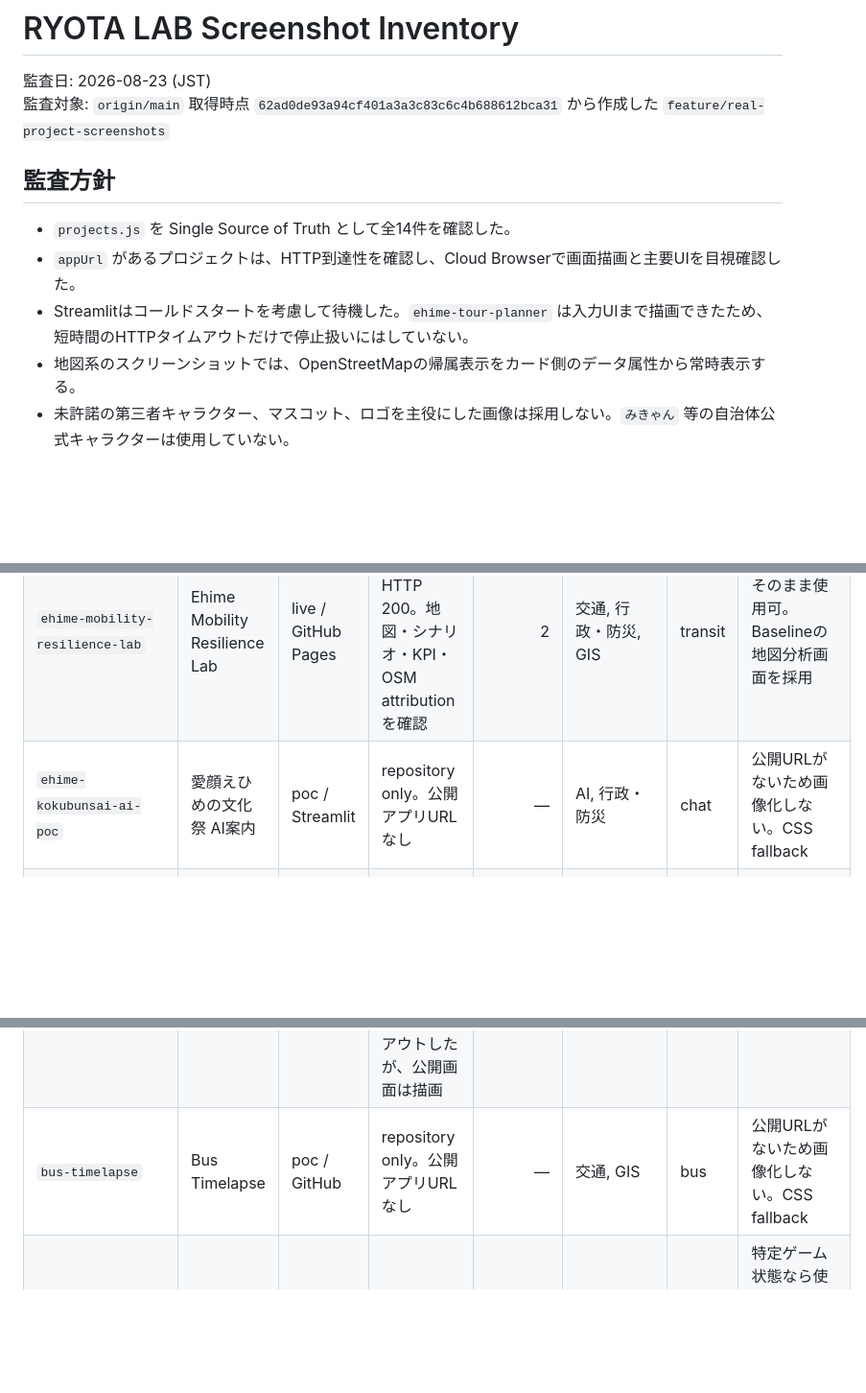
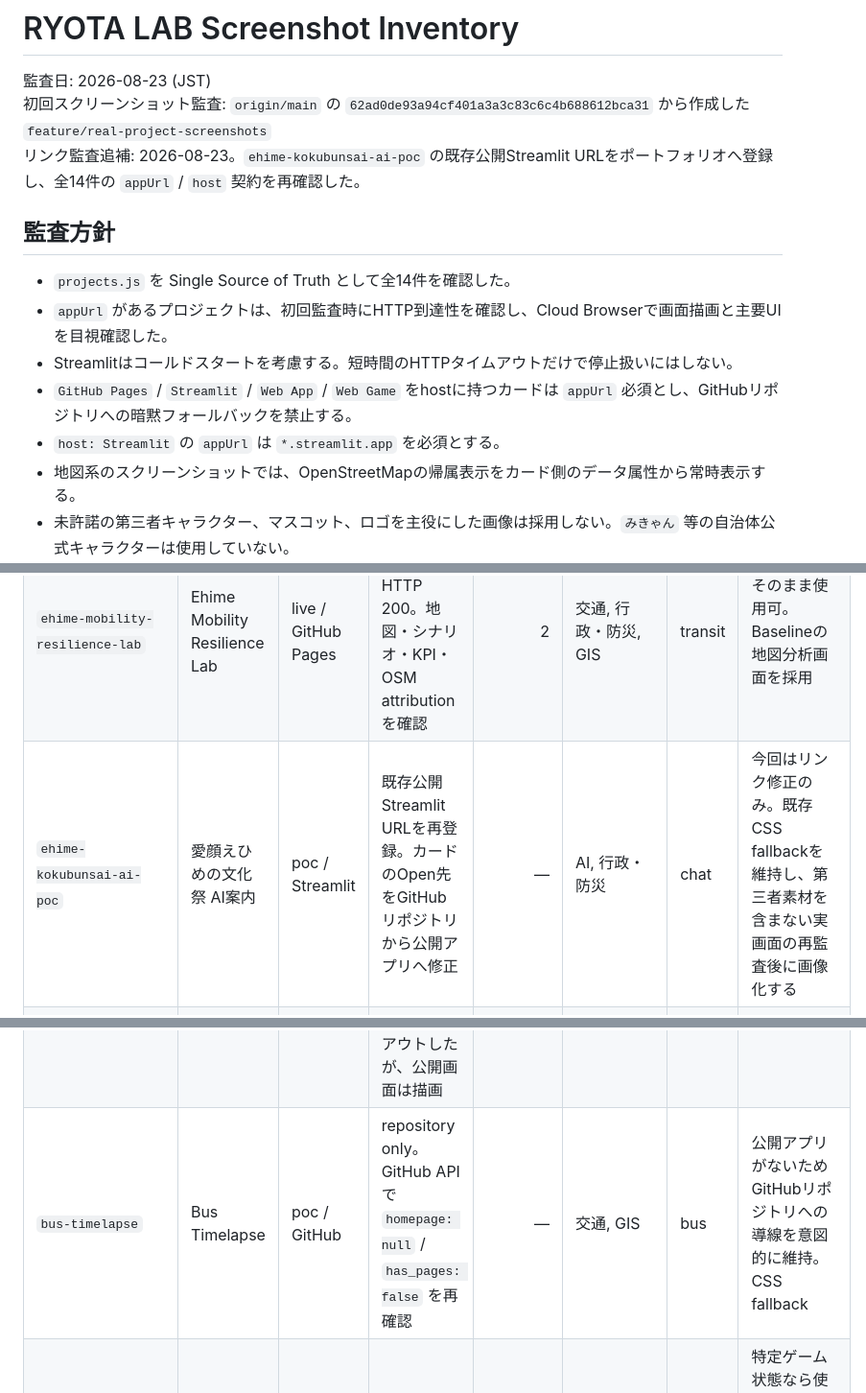
Before and after one commit to ryotamatsuki/ryotamatsuki.github.io, a Markdown page: docs/SCREENSHOT_INVENTORY.md, 3 parts joined by grey strips. Shown at 96% size. GitHub-like rendering; blank space fills up the shorter version.

Commit message:
docs: correct cultural festival app audit

```diff
--- a/docs/SCREENSHOT_INVENTORY.md
+++ b/docs/SCREENSHOT_INVENTORY.md
@@ -1,13 +1,16 @@
 # RYOTA LAB Screenshot Inventory
 
 監査日: 2026-08-23 (JST)
-監査対象: `origin/main` 取得時点 `62ad0de93a94cf401a3a3c83c6c4b688612bca31` から作成した `feature/real-project-screenshots`
+初回スクリーンショット監査: `origin/main` の `62ad0de93a94cf401a3a3c83c6c4b688612bca31` から作成した `feature/real-project-screenshots`
+リンク監査追補: 2026-08-23。`ehime-kokubunsai-ai-poc` の既存公開Streamlit URLをポートフォリオへ登録し、全14件の `appUrl` / `host` 契約を再確認した。
 
 ## 監査方針
 
 - `projects.js` を Single Source of Truth として全14件を確認した。
-- `appUrl` があるプロジェクトは、HTTP到達性を確認し、Cloud Browserで画面描画と主要UIを目視確認した。
-- Streamlitはコールドスタートを考慮して待機した。`ehime-tour-planner` は入力UIまで描画できたため、短時間のHTTPタイムアウトだけで停止扱いにはしていない。
+- `appUrl` があるプロジェクトは、初回監査時にHTTP到達性を確認し、Cloud Browserで画面描画と主要UIを目視確認した。
+- Streamlitはコールドスタートを考慮する。短時間のHTTPタイムアウトだけで停止扱いにはしない。
+- `GitHub Pages` / `Streamlit` / `Web App` / `Web Game` をhostに持つカードは `appUrl` 必須とし、GitHubリポジトリへの暗黙フォールバックを禁止する。
+- `host: Streamlit` の `appUrl` は `*.streamlit.app` を必須とする。
 - 地図系のスクリーンショットでは、OpenStreetMapの帰属表示をカード側のデータ属性から常時表示する。
 - 未許諾の第三者キャラクター、マスコット、ロゴを主役にした画像は採用しない。`みきゃん` 等の自治体公式キャラクターは使用していない。
 
@@ -17,7 +20,7 @@
 |---|---|---|---|---:|---|---|---|
 | `ehime-evacuation-risk-map` | 南海トラフ・本当に逃げられるかマップ | live / GitHub Pages | LIVE confirmed, HTTP 200。Cloud BrowserではWebGL無効のため地図領域が明示的フォールバック表示 | 1 | 行政・防災, GIS | map | 特定画面なら使用可。KPI・分析条件が一目で分かる実画面を採用。OSM帰属をカードに表示 |
 | `ehime-mobility-resilience-lab` | Ehime Mobility Resilience Lab | live / GitHub Pages | LIVE confirmed, HTTP 200。地図・シナリオ・KPI・OSM attributionを確認 | 2 | 交通, 行政・防災, GIS | transit | そのまま使用可。Baselineの地図分析画面を採用 |
-| `ehime-kokubunsai-ai-poc` | 愛顔えひめの文化祭 AI案内 | poc / Streamlit | repository only。公開アプリURLなし | — | AI, 行政・防災 | chat | 公開URLがないため画像化しない。CSS fallback |
+| `ehime-kokubunsai-ai-poc` | 愛顔えひめの文化祭 AI案内 | poc / Streamlit | 既存公開Streamlit URLを再登録。カードのOpen先をGitHubリポジトリから公開アプリへ修正 | — | AI, 行政・防災 | chat | 今回はリンク修正のみ。既存CSS fallbackを維持し、第三者素材を含まない実画面の再監査後に画像化する |
 | `ehime-aed-rescue-map` | AED Rescue Map | live / GitHub Pages | LIVE confirmed, HTTP 200。AED・未カバー人口・次の1台候補を確認 | — | 行政・防災, GIS | aed | そのまま使用可。KPI・地図・推薦候補を含む画面を採用。OSM帰属をカードに表示 |
 | `yokaizukan` | 妖怪図鑑 | live / Web App | LIVE confirmed, HTTP 200。ポータルの自作図鑑イラストと導線を確認 | — | 教育, ゲーム | yokai | 自作/生成イラストを含むポータル画面を採用。第三者公式キャラクターは確認されない |
 | `ehime-quiz` | Ehime Quiz | live / Web Game | LIVE confirmed, HTTP 200 | — | ゲーム, 教育 | quiz | 画面は使用可能だが、ヒーロー内の人物ビジュアルの権利 provenance が確認できないため画像採用を見送る。CSS fallback |
@@ -25,7 +28,7 @@
 | `kumamotoshienmap` | 熊本支援マップ | live / GitHub Pages | LIVE confirmed, HTTP 200。短縮URLから確認済みのHTMLへリダイレクト | — | 行政・防災, GIS | map | 概要画面を採用。`appUrl` は確認済みの深いHTMLへ固定 |
 | `hime-star-journey` | Hime Star Journey | live / Web Game | LIVE confirmed, HTTP 200。`はじめから` 後のプロローグ画面を確認 | — | ゲーム | space | タイトルではなくゲーム内プロローグ画面を採用。アプリ固有の自作キャラクターのみ |
 | `ehime-tour-planner` | Ehime Tour Planner | live / Streamlit | LIVE but cold start / Streamlit。Cloud Browserでは約18秒待機後に入力UIを確認。HTTP fetchは30秒でタイムアウトしたが、公開画面は描画 | — | AI, 交通 | chat | 入力済みの公開デモ状態を採用。個人情報・秘密情報は入力していない |
-| `bus-timelapse` | Bus Timelapse | poc / GitHub | repository only。公開アプリURLなし | — | 交通, GIS | bus | 公開URLがないため画像化しない。CSS fallback |
+| `bus-timelapse` | Bus Timelapse | poc / GitHub | repository only。GitHub APIで `homepage: null` / `has_pages: false` を再確認 | — | 交通, GIS | bus | 公開アプリがないためGitHubリポジトリへの導線を意図的に維持。CSS fallback |
 | `kids-typing` | Kids Typing | live / Web Game | LIVE confirmed, HTTP 200。タイトル/プロローグ画面を確認 | — | ゲーム, 教育 | game | 特定ゲーム状態なら使用可。ただし今回はアプリ固有キャラクターの provenance を別途確認できるまでCSS fallback |
 | `retro-sky-raid` | Retro Sky Raid | archive / Web Game | ARCHIVE URL confirmed, HTTP 200。難易度選択からStage 1表示まで確認 | — | ゲーム | space | 実プレイ画面を採用。Archive展開時のみ表示 |
 | `solar-system` | Solar System | archive / Web App | ARCHIVE URLはHTTP 200だが、Cloud BrowserでWebGL初期化エラーとJSエラーを確認 | — | 教育, ゲーム | space | 公開状態はarchiveのまま。実画像は採用せずCSS fallback |
```
Also changed, not shown: other parts of docs/SCREENSHOT_INVENTORY.md (+1 -1 lines).
